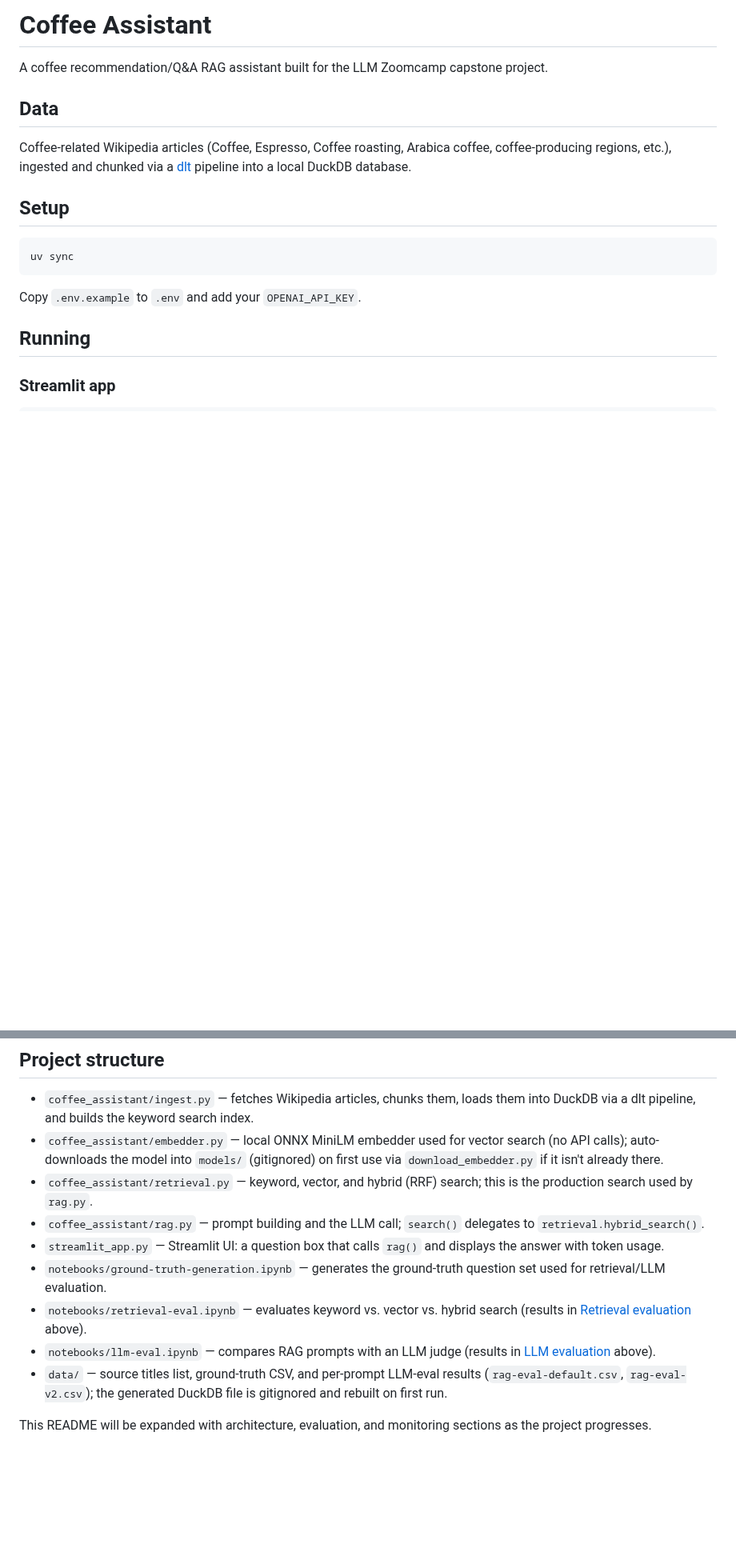
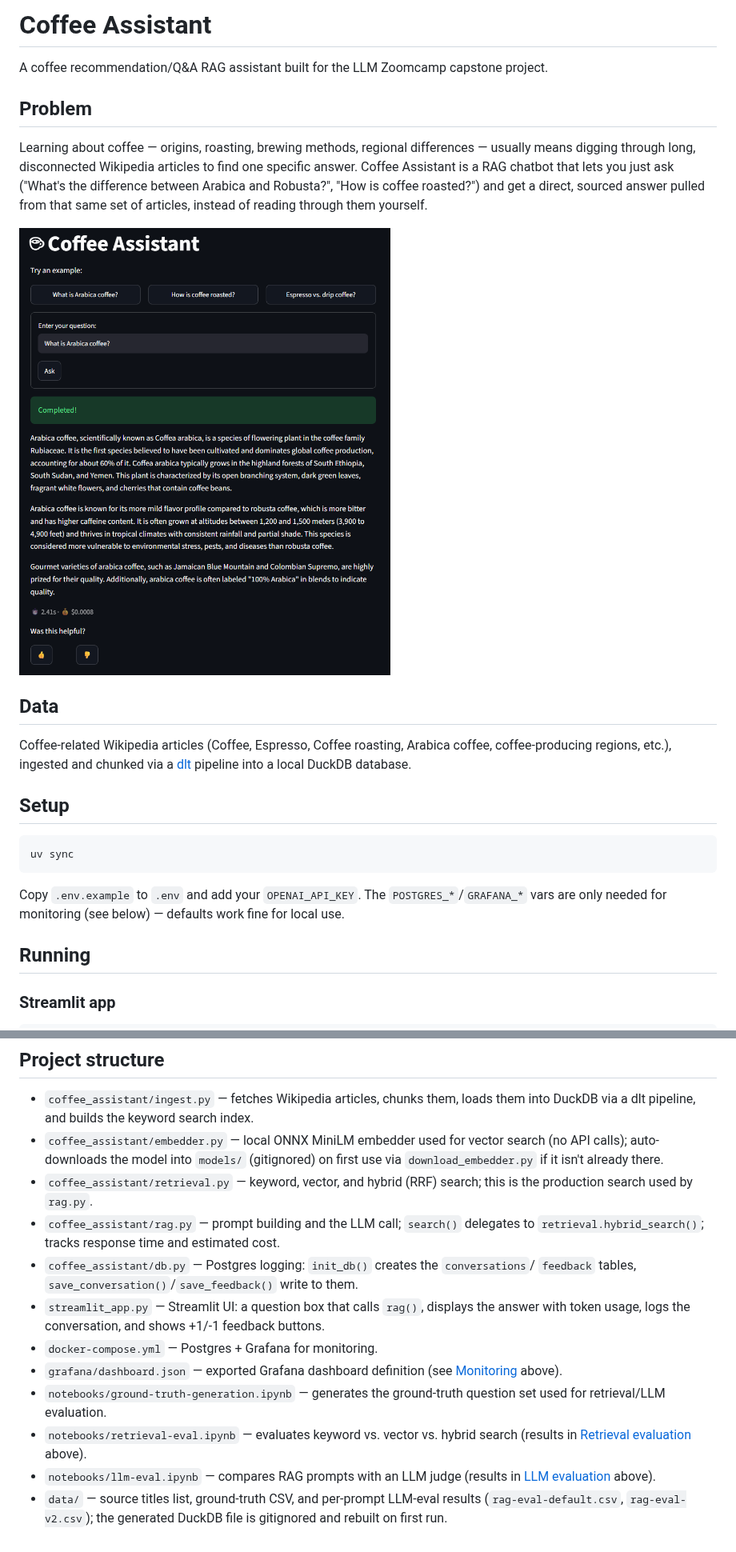
Before and after one commit to sfragkiadakhs/coffee-assistant, a Markdown page: README.md, 2 parts joined by grey strips. Shown at 80% size. GitHub-like rendering; pictures changed too: images/user-interface.png (added); blank space fills up the shorter version.

````diff
--- a/README.md
+++ b/README.md
@@ -1,6 +1,16 @@
 # Coffee Assistant
 
 A coffee recommendation/Q&A RAG assistant built for the LLM Zoomcamp capstone project.
+
+## Problem
+
+Learning about coffee — origins, roasting, brewing methods, regional differences — usually
+means digging through long, disconnected Wikipedia articles to find one specific answer.
+Coffee Assistant is a RAG chatbot that lets you just ask ("What's the difference between
+Arabica and Robusta?", "How is coffee roasted?") and get a direct, sourced answer pulled from
+that same set of articles, instead of reading through them yourself.
+
+![Coffee Assistant UI](images/user-interface.png)
 
 ## Data
 
@@ -14,7 +24,8 @@ pipeline into a local DuckDB database.
 uv sync
 ```
 
-Copy `.env.example` to `.env` and add your `OPENAI_API_KEY`.
+Copy `.env.example` to `.env` and add your `OPENAI_API_KEY`. The `POSTGRES_*`/`GRAFANA_*`
+vars are only needed for monitoring (see below) — defaults work fine for local use.
 
 ## Running
 
@@ -90,9 +130,14 @@ explicitly allows the model to say "I don't know" when context is insufficient.
 - `coffee_assistant/retrieval.py` — keyword, vector, and hybrid (RRF) search; this is
   the production search used by `rag.py`.
 - `coffee_assistant/rag.py` — prompt building and the LLM call; `search()` delegates
-  to `retrieval.hybrid_search()`.
-- `streamlit_app.py` — Streamlit UI: a question box that calls `rag()` and displays
-  the answer with token usage.
+  to `retrieval.hybrid_search()`; tracks response time and estimated cost.
+- `coffee_assistant/db.py` — Postgres logging: `init_db()` creates the `conversations`/
+  `feedback` tables, `save_conversation()`/`save_feedback()` write to them.
+- `streamlit_app.py` — Streamlit UI: a question box that calls `rag()`, displays the
+  answer with token usage, logs the conversation, and shows +1/-1 feedback buttons.
+- `docker-compose.yml` — Postgres + Grafana for monitoring.
+- `grafana/dashboard.json` — exported Grafana dashboard definition (see
+  [Monitoring](#monitoring) above).
 - `notebooks/ground-truth-generation.ipynb` — generates the ground-truth question set
   used for retrieval/LLM evaluation.
 - `notebooks/retrieval-eval.ipynb` — evaluates keyword vs. vector vs. hybrid search
@@ -102,6 +147,3 @@ explicitly allows the model to say "I don't know" when context is insufficient.
 - `data/` — source titles list, ground-truth CSV, and per-prompt LLM-eval results
   (`rag-eval-default.csv`, `rag-eval-v2.csv`); the generated DuckDB file is gitignored
   and rebuilt on first run.
-
-This README will be expanded with architecture, evaluation, and monitoring sections
-as the project progresses.
````
Also changed, not shown: other parts of README.md (+29 -0 lines), images/dashboard.png (added).
